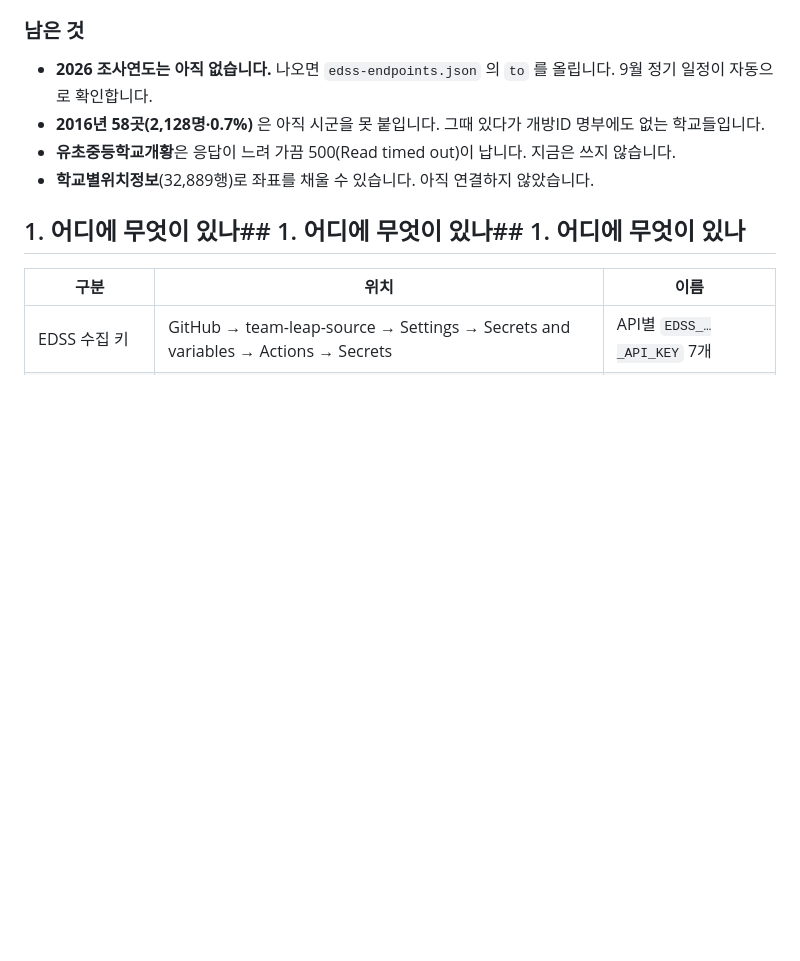
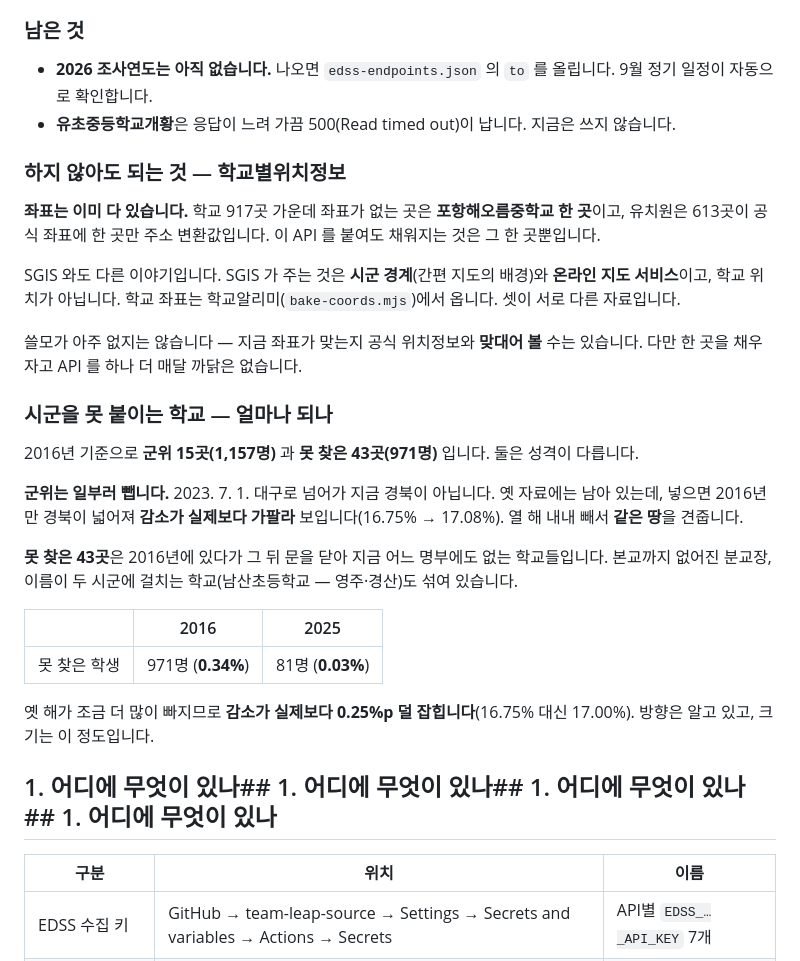
Before and after one commit to Kimmahone/team-leap-source, a Markdown page: 06. 실행계획(1)/00. 운영문서/06_EDSS_승인후_연결절차.md, the part around the change. GitHub-like rendering; blank space fills up the shorter version.

Commit message:
docs: 좌표는 이미 다 있고, 못 붙이는 학교가 얼마인지 적는다
학교별위치정보를 「아직 안 씀」으로 남겨 두었는데, 붙여도 채워지는 것은
포항해오름중학교 «한 곳»뿐이다. 좌표는 학교알리미에서 이미 916/917 받았고
유치원도 613곳이 공식 좌표다. SGIS 는 시군 «경계»와 온라인 지도 서비스이지
학교 위치가 아니다 — 셋이 서로 다른 자료인데 한데 묶어 말했다.

시군 못 붙임 58곳도 갈라 적었다. 군위 15곳(1,157명)은 일부러 뺀 것이고,
진짜 못 찾은 것은 43곳(971명)이다. 2016년 0.34% · 2025년 0.03% 이고,
옛 해가 더 빠지므로 감소가 0.25%p 덜 잡힌다.

Co-Authored-By: Claude Opus 5 <noreply@anthropic.com>

```diff
--- a/06. 실행계획(1)/00. 운영문서/06_EDSS_승인후_연결절차.md
+++ b/06. 실행계획(1)/00. 운영문서/06_EDSS_승인후_연결절차.md
@@ -59,11 +59,31 @@ POST https://openapi.edmgr.kr/openAPI/service/SA00202400014
 ### 남은 것
 
 - **2026 조사연도는 아직 없습니다.** 나오면 `edss-endpoints.json` 의 `to` 를 올립니다. 9월 정기 일정이 자동으로 확인합니다.
-- **2016년 58곳(2,128명·0.7%)** 은 아직 시군을 못 붙입니다. 그때 있다가 개방ID 명부에도 없는 학교들입니다.
 - **유초중등학교개황**은 응답이 느려 가끔 500(Read timed out)이 납니다. 지금은 쓰지 않습니다.
-- **학교별위치정보**(32,889행)로 좌표를 채울 수 있습니다. 아직 연결하지 않았습니다.
 
-## 1. 어디에 무엇이 있나## 1. 어디에 무엇이 있나## 1. 어디에 무엇이 있나
+### 하지 않아도 되는 것 — 학교별위치정보
+
+**좌표는 이미 다 있습니다.** 학교 917곳 가운데 좌표가 없는 곳은 **포항해오름중학교 한 곳**이고, 유치원은 613곳이 공식 좌표에 한 곳만 주소 변환값입니다. 이 API 를 붙여도 채워지는 것은 그 한 곳뿐입니다.
+
+SGIS 와도 다른 이야기입니다. SGIS 가 주는 것은 **시군 경계**(간편 지도의 배경)와 **온라인 지도 서비스**이고, 학교 위치가 아닙니다. 학교 좌표는 학교알리미(`bake-coords.mjs`)에서 옵니다. 셋이 서로 다른 자료입니다.
+
+쓸모가 아주 없지는 않습니다 — 지금 좌표가 맞는지 공식 위치정보와 **맞대어 볼** 수는 있습니다. 다만 한 곳을 채우자고 API 를 하나 더 매달 까닭은 없습니다.
+
+### 시군을 못 붙이는 학교 — 얼마나 되나
+
+2016년 기준으로 **군위 15곳(1,157명)** 과 **못 찾은 43곳(971명)** 입니다. 둘은 성격이 다릅니다.
+
+**군위는 일부러 뺍니다.** 2023. 7. 1. 대구로 넘어가 지금 경북이 아닙니다. 옛 자료에는 남아 있는데, 넣으면 2016년만 경북이 넓어져 **감소가 실제보다 가팔라** 보입니다(16.75% → 17.08%). 열 해 내내 빼서 **같은 땅**을 견줍니다.
+
+**못 찾은 43곳**은 2016년에 있다가 그 뒤 문을 닫아 지금 어느 명부에도 없는 학교들입니다. 본교까지 없어진 분교장, 이름이 두 시군에 걸치는 학교(남산초등학교 — 영주·경산)도 섞여 있습니다.
+
+| | 2016 | 2025 |
+|---|---|---|
+| 못 찾은 학생 | 971명 (**0.34%**) | 81명 (**0.03%**) |
+
+옛 해가 조금 더 많이 빠지므로 **감소가 실제보다 0.25%p 덜 잡힙니다**(16.75% 대신 17.00%). 방향은 알고 있고, 크기는 이 정도입니다.
+
+## 1. 어디에 무엇이 있나## 1. 어디에 무엇이 있나## 1. 어디에 무엇이 있나## 1. 어디에 무엇이 있나
 
 | 구분 | 위치 | 이름 |
 |---|---|---|
```
